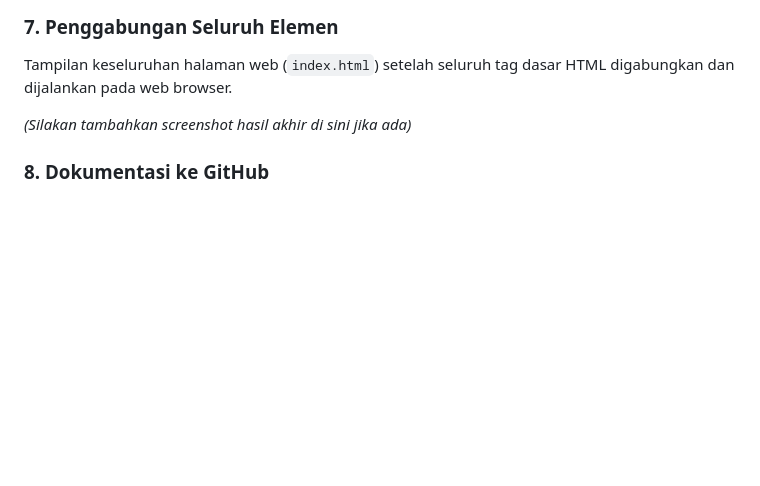
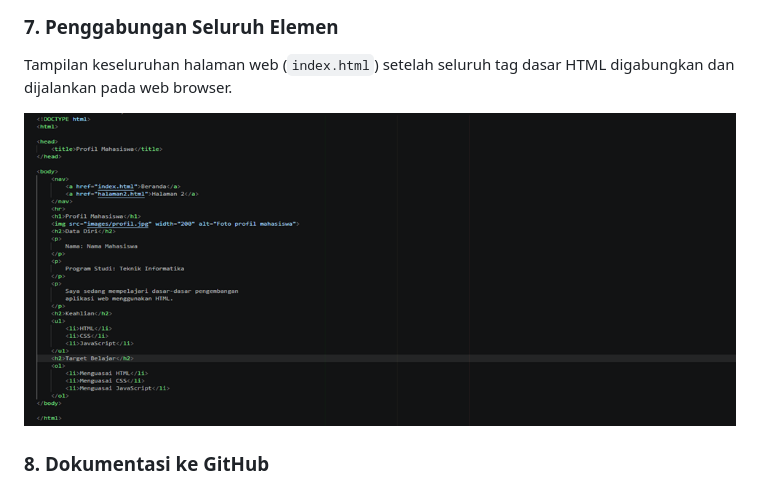
Before and after one commit to ZiQax/Web1Lab1, a Markdown page: README.md, the part around the change. Drawn GitHub-style; blank space fills up the shorter version.

Commit message:
third : change

```diff
--- a/README.md
+++ b/README.md
@@ -54,7 +54,7 @@ Menyusun "Data Diri", "Keahlian", dan "Target Belajar" menggunakan kombinasi Uno
 ### 7. Penggabungan Seluruh Elemen
 Tampilan keseluruhan halaman web (`index.html`) setelah seluruh tag dasar HTML digabungkan dan dijalankan pada web browser.
 
-*(Silakan tambahkan screenshot hasil akhir di sini jika ada)*
+![List gambar 9](/images/image-9.png)
 
 ### 8. Dokumentasi ke GitHub
 Membuat repositori baru di GitHub dengan nama **Web1Lab1** dan mengaktifkan inisialisasi file README.md untuk mengunggah laporan praktikum ini.
```
